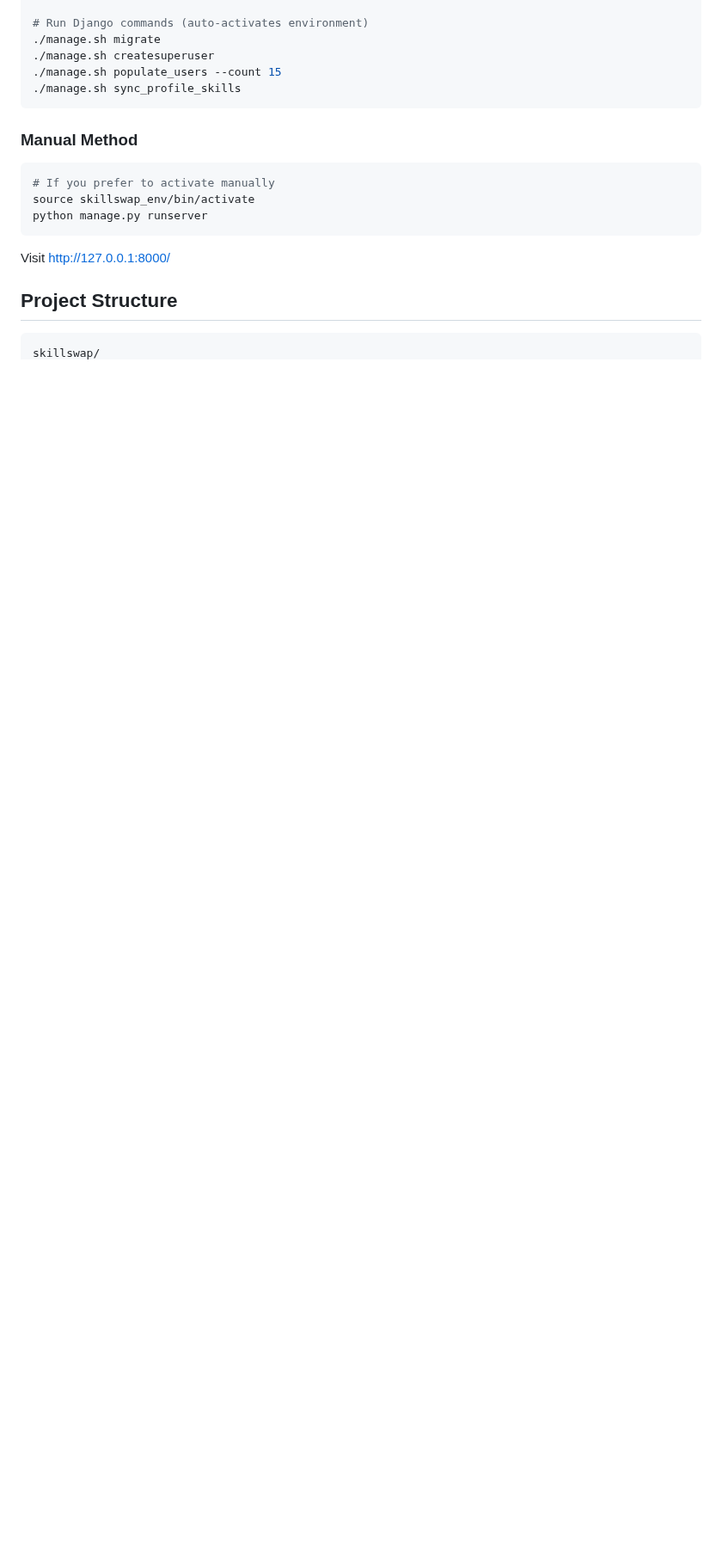
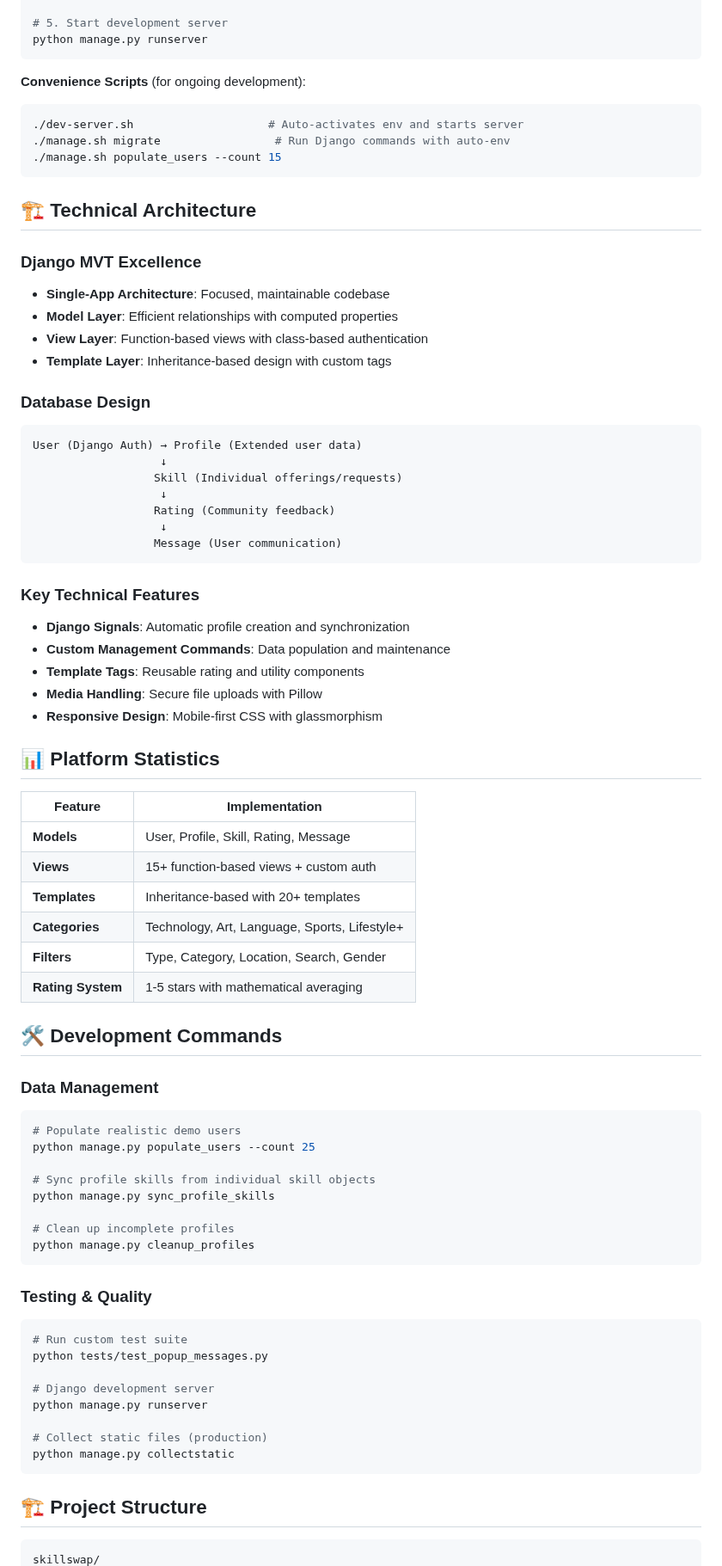
Before and after one commit to krismutalapova/SkillSwap, a Markdown page: README.md, the part around one of its changes. Shown at 86% size. Drawn GitHub-style; blank space fills up the shorter version.

````diff
--- a/README.md
+++ b/README.md
@@ -35,21 +82,79 @@ python manage.py createsuperuser
 
-# Run Django commands (auto-activates environment)
-./manage.sh migrate
-./manage.sh createsuperuser
-./manage.sh populate_users --count 15
-./manage.sh sync_profile_skills
-```
-
-### Manual Method
-```bash
-# If you prefer to activate manually
-source skillswap_env/bin/activate
+# 5. Start development server
 python manage.py runserver
 ```
 
-Visit http://127.0.0.1:8000/
+**Convenience Scripts** (for ongoing development):
+```bash
+./dev-server.sh                    # Auto-activates env and starts server
+./manage.sh migrate                 # Run Django commands with auto-env
+./manage.sh populate_users --count 15
+```
 
-## Project Structure
+## 🏗️ Technical Architecture
+
+### **Django MVT Excellence**
+- **Single-App Architecture**: Focused, maintainable codebase
+- **Model Layer**: Efficient relationships with computed properties
+- **View Layer**: Function-based views with class-based authentication
+- **Template Layer**: Inheritance-based design with custom tags
+
+### **Database Design**
+```
+User (Django Auth) → Profile (Extended user data)
+                   ↓
+                  Skill (Individual offerings/requests)
+                   ↓
+                  Rating (Community feedback)
+                   ↓
+                  Message (User communication)
+```
+
+### **Key Technical Features**
+- **Django Signals**: Automatic profile creation and synchronization
+- **Custom Management Commands**: Data population and maintenance
+- **Template Tags**: Reusable rating and utility components
+- **Media Handling**: Secure file uploads with Pillow
+- **Responsive Design**: Mobile-first CSS with glassmorphism
+
+## 📊 Platform Statistics
+
+| Feature | Implementation |
+|---------|---------------|
+| **Models** | User, Profile, Skill, Rating, Message |
+| **Views** | 15+ function-based views + custom auth |
+| **Templates** | Inheritance-based with 20+ templates |
+| **Categories** | Technology, Art, Language, Sports, Lifestyle+ |
+| **Filters** | Type, Category, Location, Search, Gender |
+| **Rating System** | 1-5 stars with mathematical averaging |
+
+## 🛠️ Development Commands
+
+### **Data Management**
+```bash
+# Populate realistic demo users
+python manage.py populate_users --count 25
+
+# Sync profile skills from individual skill objects
+python manage.py sync_profile_skills
+
+# Clean up incomplete profiles
+python manage.py cleanup_profiles
+```
+
+### **Testing & Quality**
+```bash
+# Run custom test suite
+python tests/test_popup_messages.py
+
+# Django development server
+python manage.py runserver
+
+# Collect static files (production)
+python manage.py collectstatic
+```
+
+## 🏗️ Project Structure
 
 ```
 skillswap/
````
Also changed, not shown: other parts of README.md (+97 -79 lines).
